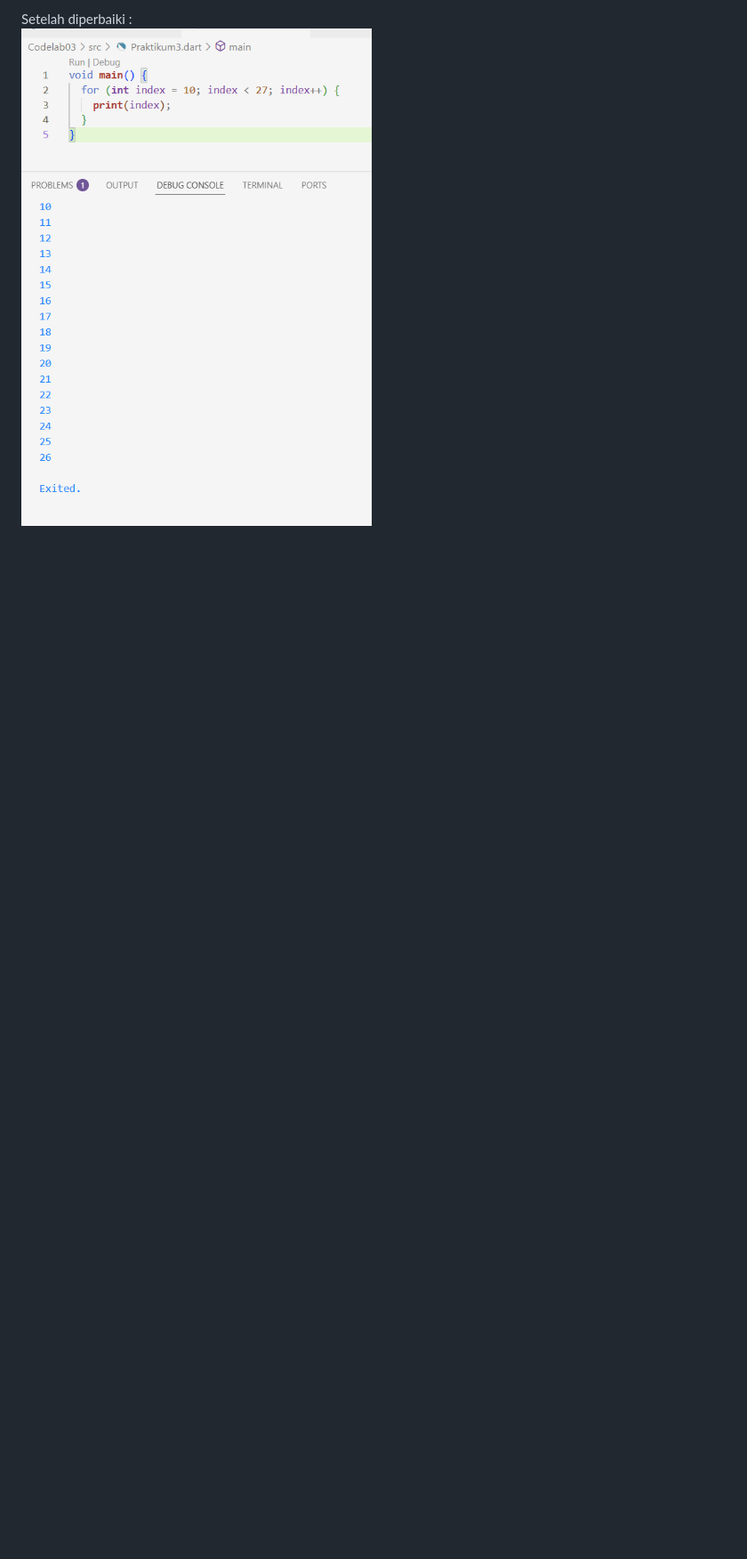
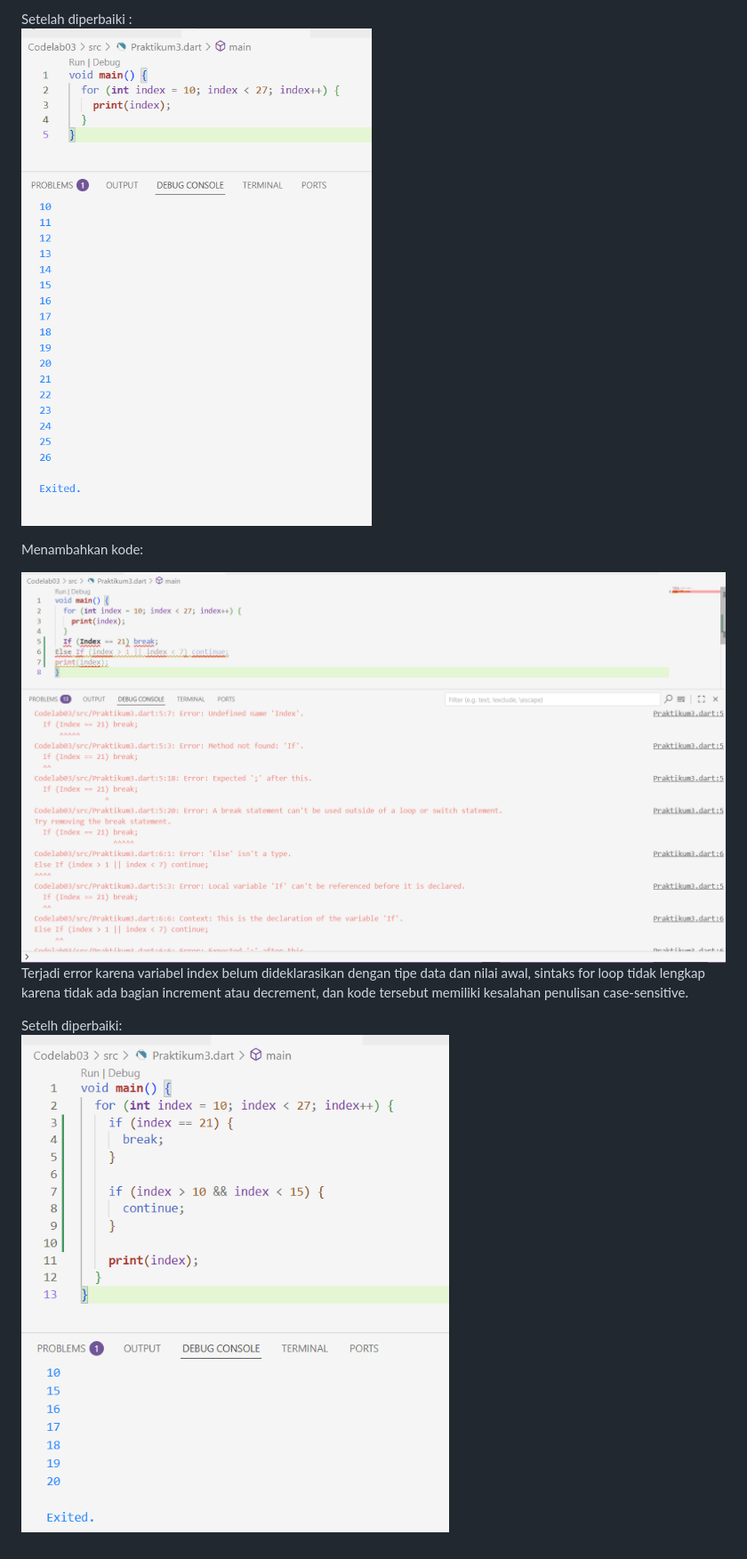
Before and after one commit to adanisalsabila/PemrogramanMobile_AdaniSalsabila_TI3F, a Markdown page: Codelab03/README.md, the part around the change. Shown: that part at 89% size. GitHub-like rendering; pictures changed too: Codelab03/img/Praktikum3b.png (added), Codelab03/img/Praktikum3bFixed.png (added); blank space fills up the shorter version.

Commit message:
Praktikum3b

```diff
--- a/Codelab03/README.md
+++ b/Codelab03/README.md
@@ -37,3 +37,11 @@ Terjadi error karena variabel belum dideklarasikan, sintaks loop tidak lengkap,
 
 Setelah diperbaiki :
 ![Gambar Praktikum 3aFixed](img/Praktikum3aFixed.png)
+
+Menambahkan kode:
+
+![Gambar Praktikum 3b](img/Praktikum3b.png)
+Terjadi error karena variabel index belum dideklarasikan dengan tipe data dan nilai awal, sintaks for loop tidak lengkap karena tidak ada bagian increment atau decrement, dan kode tersebut memiliki kesalahan penulisan case-sensitive.
+
+Setelh diperbaiki:
+![Gambar Praktikum 3bFixed](img/Praktikum3bFixed.png)
```
Also changed, not shown: 1 other file.
